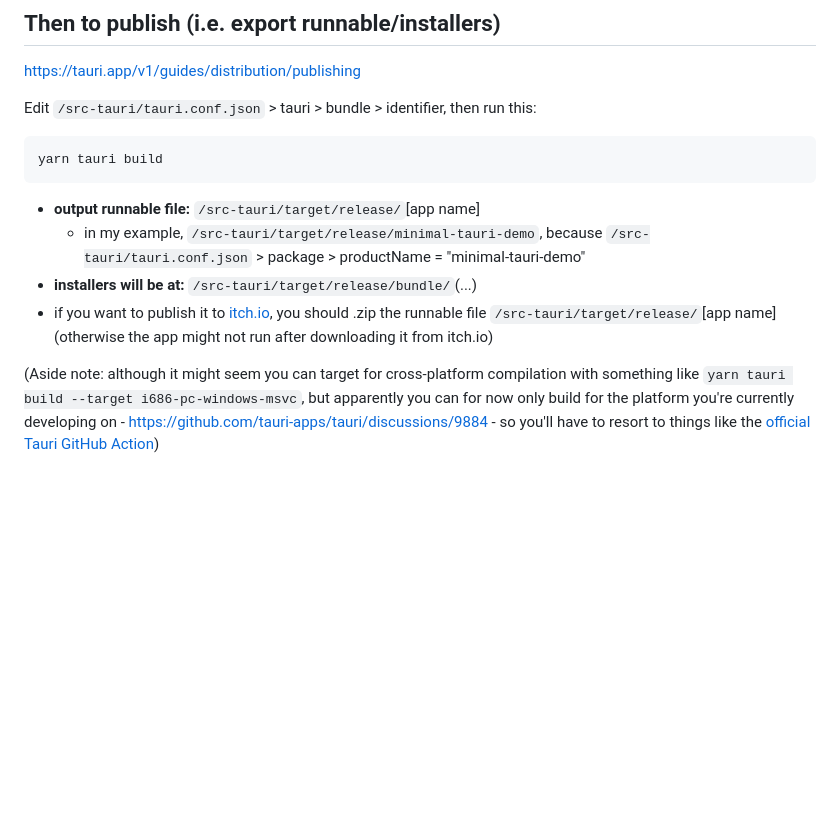
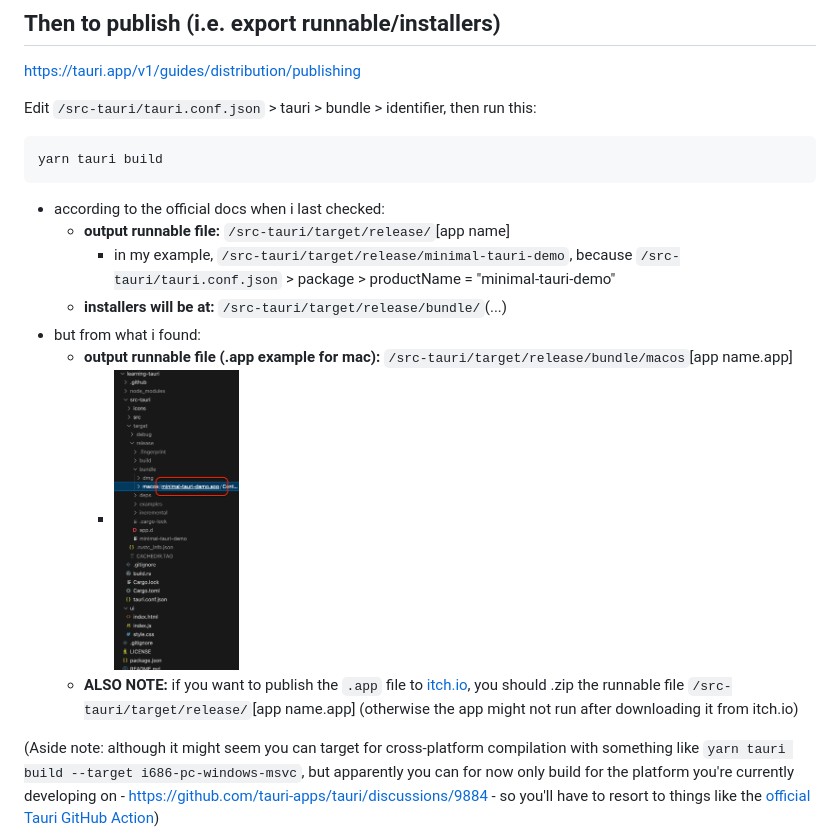
Before and after one commit to hchiam/learning-tauri, a Markdown page: README.md, the part around the change. Drawn GitHub-style; pictures changed too: where_the_.app_file_is_for_mac.png (added); blank space fills up the shorter version.

Commit message:
finally figured out where the .app file is

````diff
--- a/README.md
+++ b/README.md
@@ -60,10 +60,14 @@ Edit `/src-tauri/tauri.conf.json` > tauri > bundle > identifier, then run this:
 yarn tauri build
 ```
 
-- **output runnable file:** `/src-tauri/target/release/`[app name]
-  - in my example, `/src-tauri/target/release/minimal-tauri-demo`, because `/src-tauri/tauri.conf.json` > package > productName = "minimal-tauri-demo"
-- **installers will be at:** `/src-tauri/target/release/bundle/`(...)
-- if you want to publish it to [itch.io](https://itch.io/), you should .zip the runnable file `/src-tauri/target/release/`[app name] (otherwise the app might not run after downloading it from itch.io)
+- according to the official docs when i last checked:
+  - **output runnable file:** `/src-tauri/target/release/`[app name]
+    - in my example, `/src-tauri/target/release/minimal-tauri-demo`, because `/src-tauri/tauri.conf.json` > package > productName = "minimal-tauri-demo"
+  - **installers will be at:** `/src-tauri/target/release/bundle/`(...)
+- but from what i found:
+  - **output runnable file (.app example for mac):** `/src-tauri/target/release/bundle/macos`[app name.app]
+    - <img alt="where the .app file is for mac" src="where_the_.app_file_is_for_mac.png" height="300">
+  - **ALSO NOTE:** if you want to publish the `.app` file to [itch.io](https://itch.io/), you should .zip the runnable file `/src-tauri/target/release/`[app name.app] (otherwise the app might not run after downloading it from itch.io)
 
 (Aside note: although it might seem you can target for cross-platform compilation with something like `yarn tauri build --target i686-pc-windows-msvc`, but apparently you can for now only build for the platform you're currently developing on - <https://github.com/tauri-apps/tauri/discussions/9884> - so you'll have to resort to things like the [official Tauri GitHub Action](https://tauri.app/v1/guides/building/cross-platform/))
 
````
